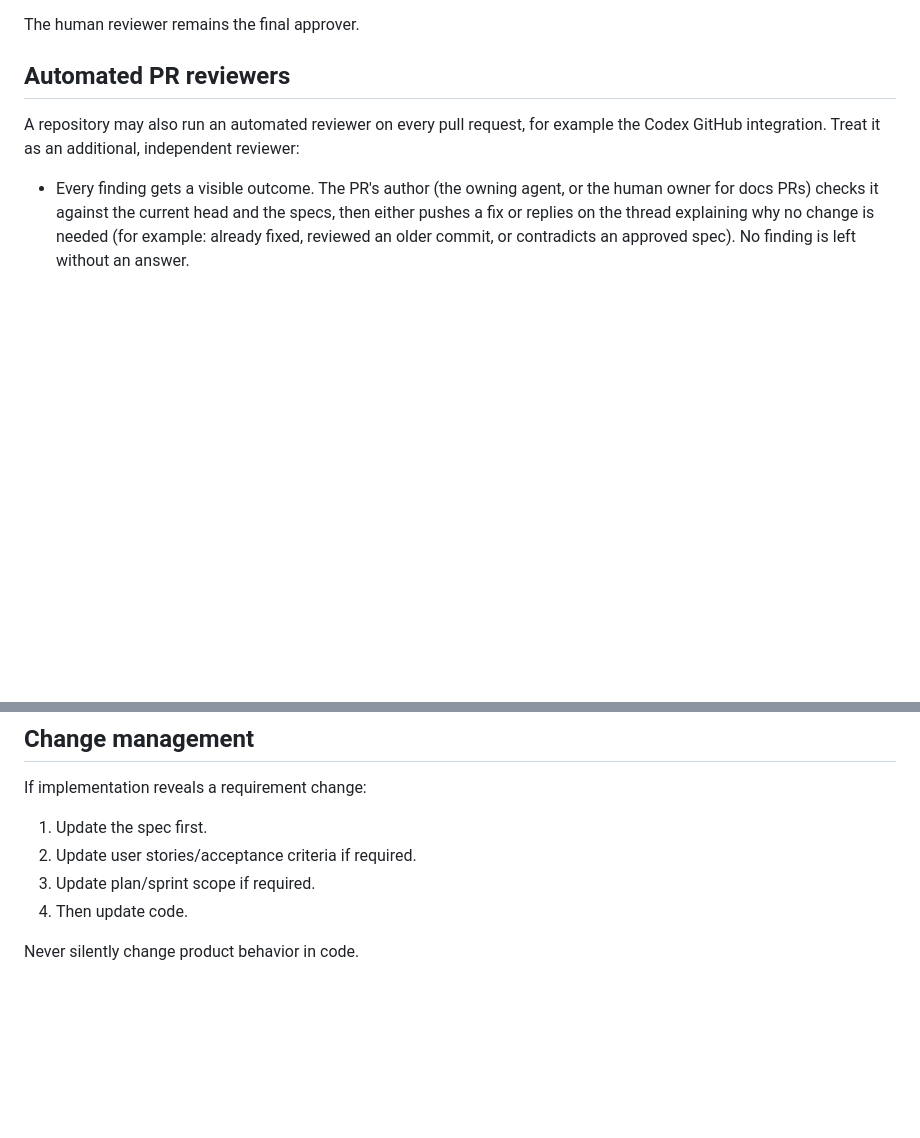
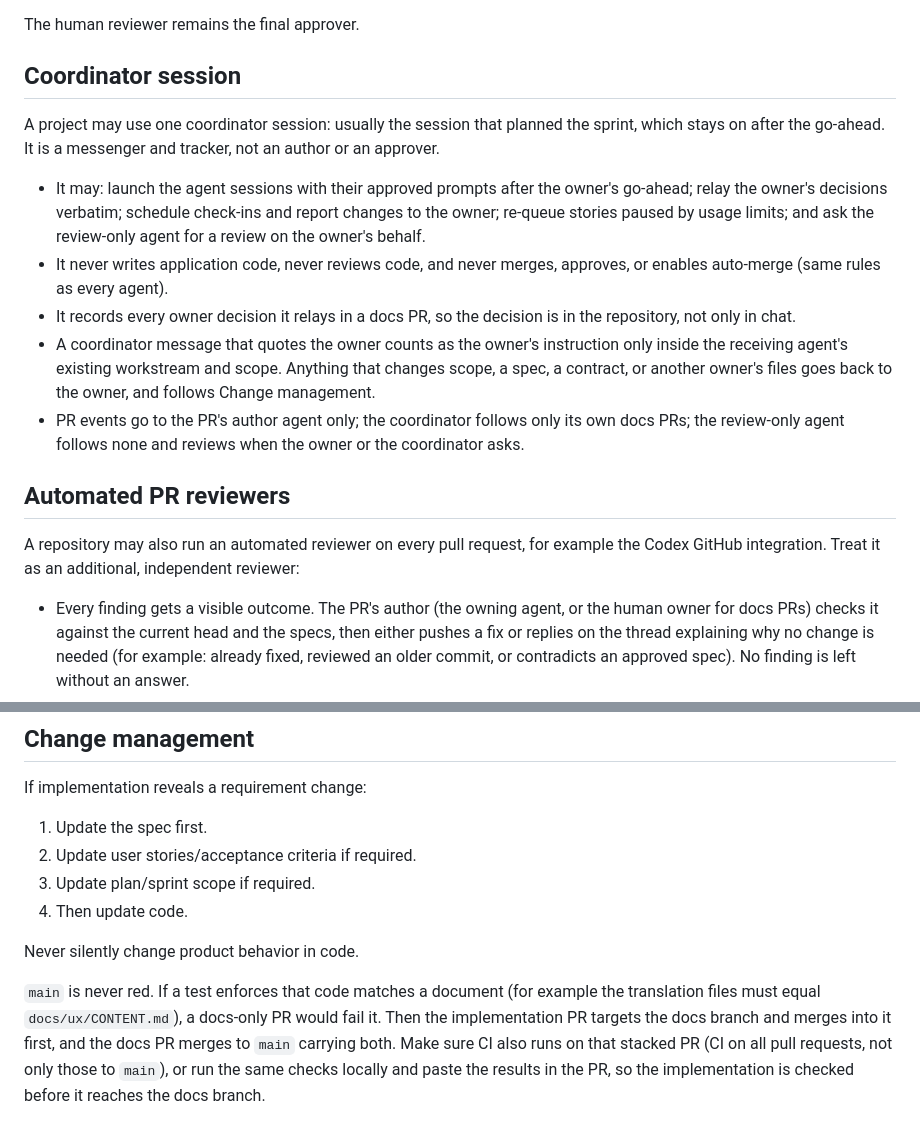
Before and after one commit to Raulc87/DigitalStrike-main-page, a Markdown page: AGENTS.md, 2 parts joined by grey strips. GitHub-like rendering; blank space fills up the shorter version.

```diff
--- a/AGENTS.md
+++ b/AGENTS.md
@@ -165,6 +168,16 @@ It should verify:
 - integration risks
 
 The human reviewer remains the final approver.
+
+## Coordinator session
+
+A project may use one coordinator session: usually the session that planned the sprint, which stays on after the go-ahead. It is a messenger and tracker, not an author or an approver.
+
+- It may: launch the agent sessions with their approved prompts after the owner's go-ahead; relay the owner's decisions verbatim; schedule check-ins and report changes to the owner; re-queue stories paused by usage limits; and ask the review-only agent for a review on the owner's behalf.
+- It never writes application code, never reviews code, and never merges, approves, or enables auto-merge (same rules as every agent).
+- It records every owner decision it relays in a docs PR, so the decision is in the repository, not only in chat.
+- A coordinator message that quotes the owner counts as the owner's instruction only inside the receiving agent's existing workstream and scope. Anything that changes scope, a spec, a contract, or another owner's files goes back to the owner, and follows Change management.
+- PR events go to the PR's author agent only; the coordinator follows only its own docs PRs; the review-only agent follows none and reviews when the owner or the coordinator asks.
 
 ## Automated PR reviewers
 
@@ -210,3 +223,5 @@ If implementation reveals a requirement change:
 4. Then update code.
 
 Never silently change product behavior in code.
+
+`main` is never red. If a test enforces that code matches a document (for example the translation files must equal `docs/ux/CONTENT.md`), a docs-only PR would fail it. Then the implementation PR targets the docs branch and merges into it first, and the docs PR merges to `main` carrying both. Make sure CI also runs on that stacked PR (CI on all pull requests, not only those to `main`), or run the same checks locally and paste the results in the PR, so the implementation is checked before it reaches the docs branch.
```
Also changed, not shown: other parts of AGENTS.md (+6 -3 lines), docs/checklists/SPRINT_READINESS_CHECKLIST.md (+7 -1 lines).
